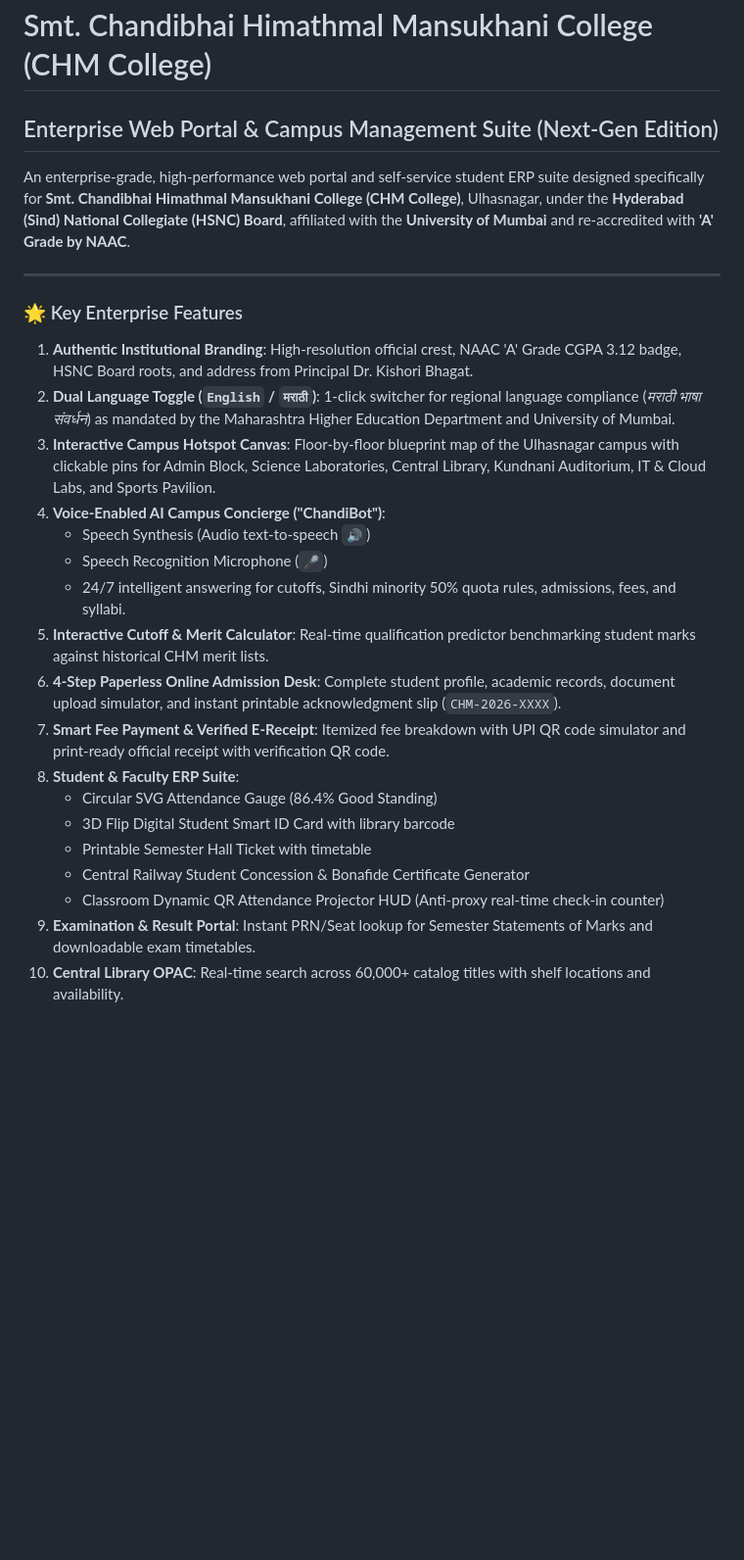
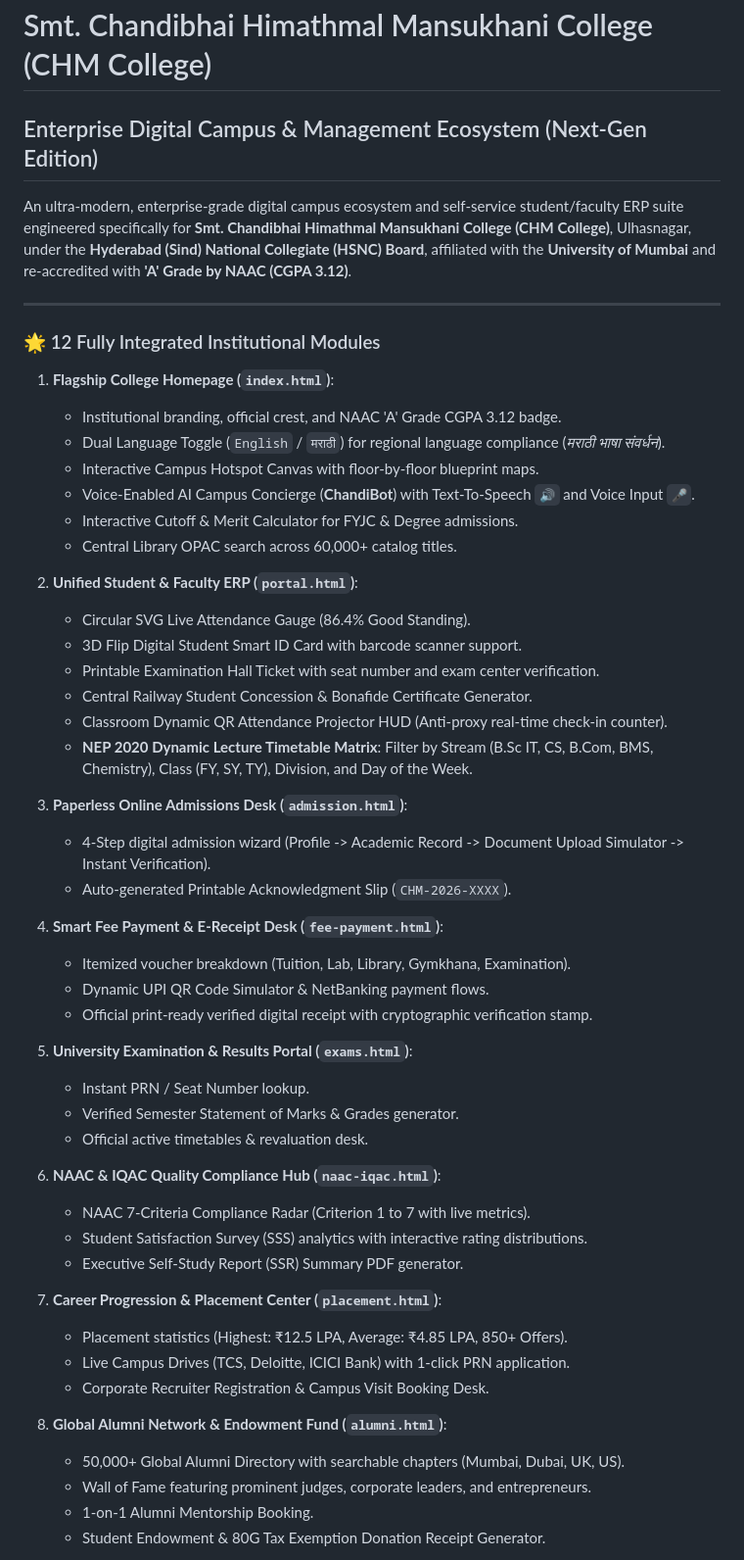
Before and after one commit to satnamsinghvohra20-art/My-college-website, a Markdown page: README.md, the part around one of its changes. Shown at 98% size. GitHub-like rendering; blank space fills up the shorter version.

Commit message:
docs: Update comprehensive documentation for all 12 institutional modules

```diff
--- a/README.md
+++ b/README.md
@@ -1,27 +1,55 @@
 # Smt. Chandibhai Himathmal Mansukhani College (CHM College)
-## Enterprise Web Portal & Campus Management Suite (Next-Gen Edition)
+## Enterprise Digital Campus & Management Ecosystem (Next-Gen Edition)
 
-An enterprise-grade, high-performance web portal and self-service student ERP suite designed specifically for **Smt. Chandibhai Himathmal Mansukhani College (CHM College)**, Ulhasnagar, under the **Hyderabad (Sind) National Collegiate (HSNC) Board**, affiliated with the **University of Mumbai** and re-accredited with **'A' Grade by NAAC**.
+An ultra-modern, enterprise-grade digital campus ecosystem and self-service student/faculty ERP suite engineered specifically for **Smt. Chandibhai Himathmal Mansukhani College (CHM College)**, Ulhasnagar, under the **Hyderabad (Sind) National Collegiate (HSNC) Board**, affiliated with the **University of Mumbai** and re-accredited with **'A' Grade by NAAC (CGPA 3.12)**.
 
 ---
 
-### 🌟 Key Enterprise Features
+### 🌟 12 Fully Integrated Institutional Modules
 
-1. **Authentic Institutional Branding**: High-resolution official crest, NAAC 'A' Grade CGPA 3.12 badge, HSNC Board roots, and address from Principal Dr. Kishori Bhagat.
-2. **Dual Language Toggle (`English` / `मराठी`)**: 1-click switcher for regional language compliance (*मराठी भाषा संवर्धन*) as mandated by the Maharashtra Higher Education Department and University of Mumbai.
-3. **Interactive Campus Hotspot Canvas**: Floor-by-floor blueprint map of the Ulhasnagar campus with clickable pins for Admin Block, Science Laboratories, Central Library, Kundnani Auditorium, IT & Cloud Labs, and Sports Pavilion.
-4. **Voice-Enabled AI Campus Concierge ("ChandiBot")**:
-   - Speech Synthesis (Audio text-to-speech `🔊`)
-   - Speech Recognition Microphone (`🎤`)
-   - 24/7 intelligent answering for cutoffs, Sindhi minority 50% quota rules, admissions, fees, and syllabi.
-5. **Interactive Cutoff & Merit Calculator**: Real-time qualification predictor benchmarking student marks against historical CHM merit lists.
-6. **4-Step Paperless Online Admission Desk**: Complete student profile, academic records, document upload simulator, and instant printable acknowledgment slip (`CHM-2026-XXXX`).
-7. **Smart Fee Payment & Verified E-Receipt**: Itemized fee breakdown with UPI QR code simulator and print-ready official receipt with verification QR code.
-8. **Student & Faculty ERP Suite**:
-   - Circular SVG Attendance Gauge (86.4% Good Standing)
-   - 3D Flip Digital Student Smart ID Card with library barcode
-   - Printable Semester Hall Ticket with timetable
-   - Central Railway Student Concession & Bonafide Certificate Generator
-   - Classroom Dynamic QR Attendance Projector HUD (Anti-proxy real-time check-in counter)
-9. **Examination & Result Portal**: Instant PRN/Seat lookup for Semester Statements of Marks and downloadable exam timetables.
-10. **Central Library OPAC**: Real-time search across 60,000+ catalog titles with shelf locations and availability.
+1. **Flagship College Homepage (`index.html`)**:
+   - Institutional branding, official crest, and NAAC 'A' Grade CGPA 3.12 badge.
+   - Dual Language Toggle (`English` / `मराठी`) for regional language compliance (*मराठी भाषा संवर्धन*).
+   - Interactive Campus Hotspot Canvas with floor-by-floor blueprint maps.
+   - Voice-Enabled AI Campus Concierge (**ChandiBot**) with Text-To-Speech `🔊` and Voice Input `🎤`.
+   - Interactive Cutoff & Merit Calculator for FYJC & Degree admissions.
+   - Central Library OPAC search across 60,000+ catalog titles.
+
+2. **Unified Student & Faculty ERP (`portal.html`)**:
+   - Circular SVG Live Attendance Gauge (86.4% Good Standing).
+   - 3D Flip Digital Student Smart ID Card with barcode scanner support.
+   - Printable Examination Hall Ticket with seat number and exam center verification.
+   - Central Railway Student Concession & Bonafide Certificate Generator.
+   - Classroom Dynamic QR Attendance Projector HUD (Anti-proxy real-time check-in counter).
+   - **NEP 2020 Dynamic Lecture Timetable Matrix**: Filter by Stream (B.Sc IT, CS, B.Com, BMS, Chemistry), Class (FY, SY, TY), Division, and Day of the Week.
+
+3. **Paperless Online Admissions Desk (`admission.html`)**:
+   - 4-Step digital admission wizard (Profile -> Academic Record -> Document Upload Simulator -> Instant Verification).
+   - Auto-generated Printable Acknowledgment Slip (`CHM-2026-XXXX`).
+
+4. **Smart Fee Payment & E-Receipt Desk (`fee-payment.html`)**:
+   - Itemized voucher breakdown (Tuition, Lab, Library, Gymkhana, Examination).
+   - Dynamic UPI QR Code Simulator & NetBanking payment flows.
+   - Official print-ready verified digital receipt with cryptographic verification stamp.
+
+5. **University Examination & Results Portal (`exams.html`)**:
+   - Instant PRN / Seat Number lookup.
+   - Verified Semester Statement of Marks & Grades generator.
+   - Official active timetables & revaluation desk.
+
+6. **NAAC & IQAC Quality Compliance Hub (`naac-iqac.html`)**:
+   - NAAC 7-Criteria Compliance Radar (Criterion 1 to 7 with live metrics).
+   - Student Satisfaction Survey (SSS) analytics with interactive rating distributions.
+   - Executive Self-Study Report (SSR) Summary PDF generator.
+
+7. **Career Progression & Placement Center (`placement.html`)**:
+   - Placement statistics (Highest: ₹12.5 LPA, Average: ₹4.85 LPA, 850+ Offers).
+   - Live Campus Drives (TCS, Deloitte, ICICI Bank) with 1-click PRN application.
+   - Corporate Recruiter Registration & Campus Visit Booking Desk.
+
+8. **Global Alumni Network & Endowment Fund (`alumni.html`)**:
+   - 50,000+ Global Alumni Directory with searchable chapters (Mumbai, Dubai, UK, US).
+   - Wall of Fame featuring prominent judges, corporate leaders, and entrepreneurs.
+   - 1-on-1 Alumni Mentorship Booking.
+   - Student Endowment & 80G Tax Exemption Donation Receipt Generator.
+
```
Also changed, not shown: other parts of README.md (+38 -17 lines).
